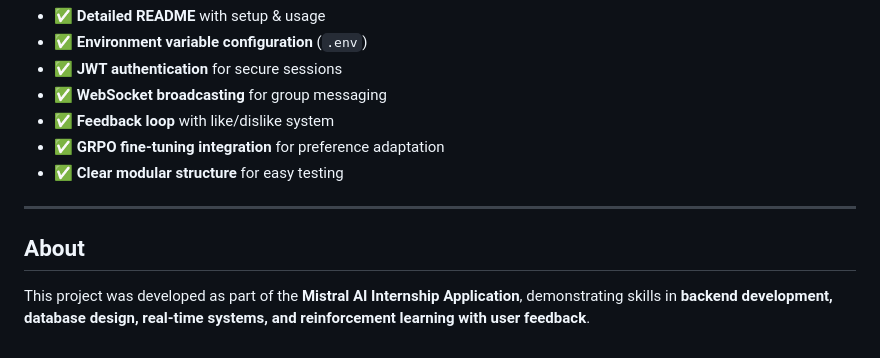
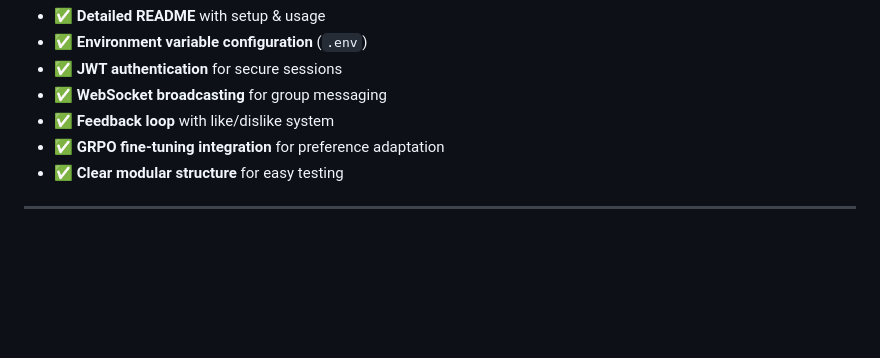
Before and after one commit to Aravind-11/Group-Chat-with-AI-Assistance, a Markdown page: README.md, the part around the change. Rendered like a GitHub page; blank space fills up the shorter version.

```diff
--- a/README.md
+++ b/README.md
@@ -115,6 +115,3 @@ README.md
 - ✅ **Clear modular structure** for easy testing
 
 ---
-
-## About
-This project was developed as part of the **Mistral AI Internship Application**, demonstrating skills in **backend development, database design, real-time systems, and reinforcement learning with user feedback**.
```
